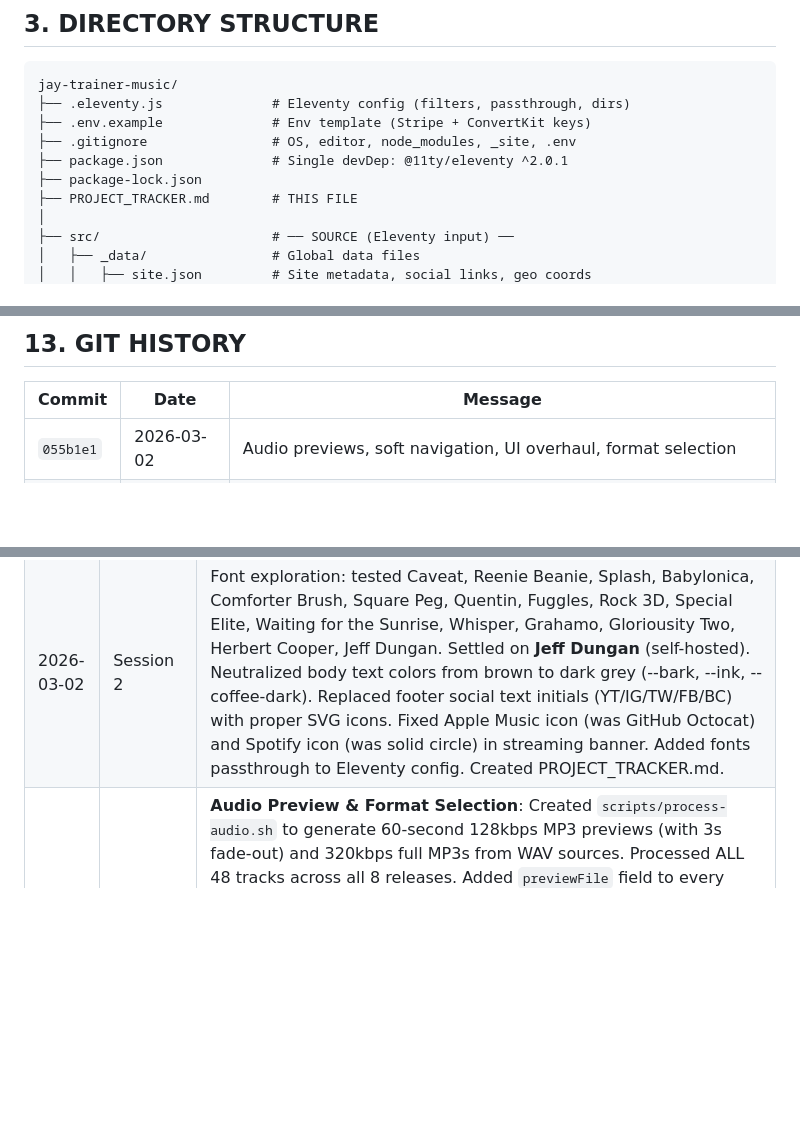
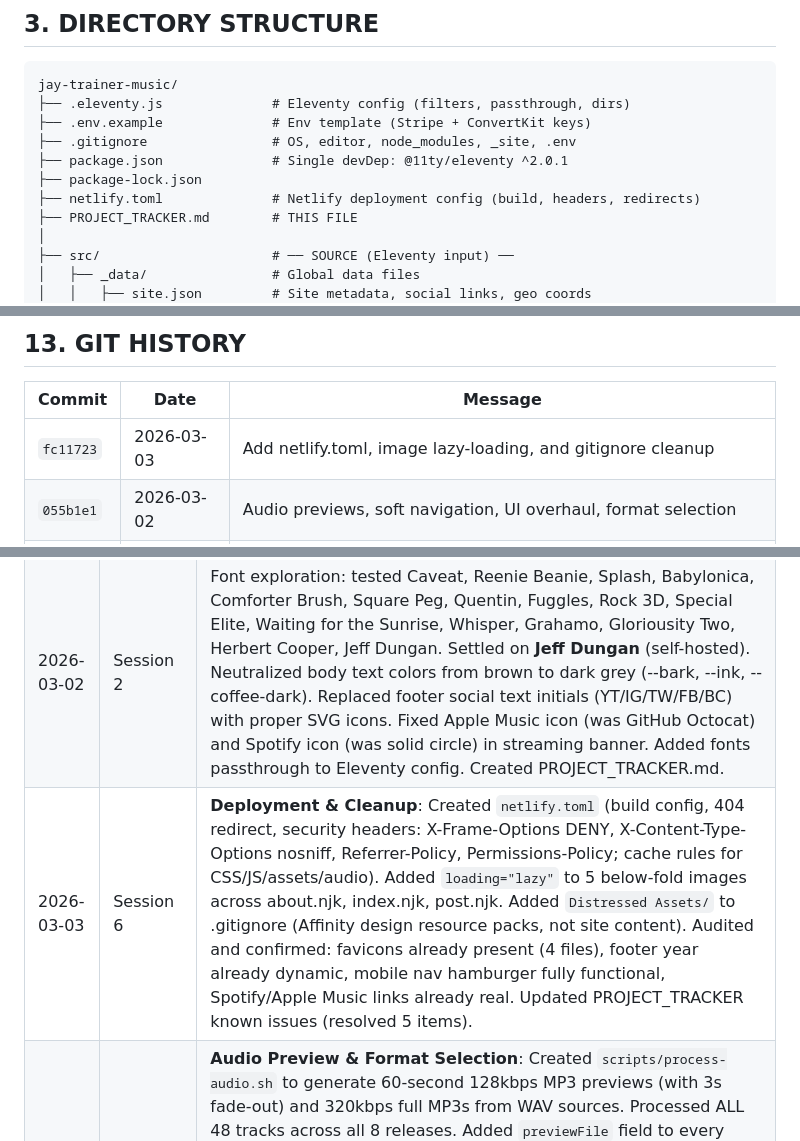
Before and after one commit to jtrainer357/jay-trainer-music, a Markdown page: PROJECT_TRACKER.md, 3 parts joined by grey strips. Drawn GitHub-style; blank space fills up the shorter version.

```diff
--- a/PROJECT_TRACKER.md
+++ b/PROJECT_TRACKER.md
@@ -50,6 +50,7 @@ jay-trainer-music/
 ├── .gitignore                # OS, editor, node_modules, _site, .env
 ├── package.json              # Single devDep: @11ty/eleventy ^2.0.1
 ├── package-lock.json
+├── netlify.toml              # Netlify deployment config (build, headers, redirects)
 ├── PROJECT_TRACKER.md        # THIS FILE
 │
 ├── src/                      # ── SOURCE (Eleventy input) ──
@@ -355,6 +356,7 @@ jay-trainer-music/
 
 | Commit | Date | Message |
 |---|---|---|
+| `fc11723` | 2026-03-03 | Add netlify.toml, image lazy-loading, and gitignore cleanup |
 | `055b1e1` | 2026-03-02 | Audio previews, soft navigation, UI overhaul, format selection |
 | `df6bbb6` | 2026-03-02 | Add distressed paper textures and real streaming platform links |
 | `802463d` | 2026-03-02 | Add favicons, mobile nav, dynamic footer year, and clean up dead links |
@@ -406,6 +408,7 @@ jay-trainer-music/
 |---|---|---|
 | 2026-03-02 | Session 1 | Full project audit. Created PROJECT_TRACKER.md. Set up auto-memory for session persistence. No code changes made. |
 | 2026-03-02 | Session 2 | Font exploration: tested Caveat, Reenie Beanie, Splash, Babylonica, Comforter Brush, Square Peg, Quentin, Fuggles, Rock 3D, Special Elite, Waiting for the Sunrise, Whisper, Grahamo, Gloriousity Two, Herbert Cooper, Jeff Dungan. Settled on **Jeff Dungan** (self-hosted). Neutralized body text colors from brown to dark grey (--bark, --ink, --coffee-dark). Replaced footer social text initials (YT/IG/TW/FB/BC) with proper SVG icons. Fixed Apple Music icon (was GitHub Octocat) and Spotify icon (was solid circle) in streaming banner. Added fonts passthrough to Eleventy config. Created PROJECT_TRACKER.md. |
+| 2026-03-03 | Session 6 | **Deployment & Cleanup**: Created `netlify.toml` (build config, 404 redirect, security headers: X-Frame-Options DENY, X-Content-Type-Options nosniff, Referrer-Policy, Permissions-Policy; cache rules for CSS/JS/assets/audio). Added `loading="lazy"` to 5 below-fold images across about.njk, index.njk, post.njk. Added `Distressed Assets/` to .gitignore (Affinity design resource packs, not site content). Audited and confirmed: favicons already present (4 files), footer year already dynamic, mobile nav hamburger fully functional, Spotify/Apple Music links already real. Updated PROJECT_TRACKER known issues (resolved 5 items). |
 | 2026-03-02 | Session 4-5 | **Audio Preview & Format Selection**: Created `scripts/process-audio.sh` to generate 60-second 128kbps MP3 previews (with 3s fade-out) and 320kbps full MP3s from WAV sources. Processed ALL 48 tracks across all 8 releases. Added `previewFile` field to every track in releases.json. Rewrote player.js with master playlist (all tracks across all releases), continuous playback, click-to-jump. Added format selector toggle (MP3/WAV) on album pages (always visible). Updated cart.js to store/display format and pass metadata to Stripe checkout. Updated .gitignore for Music/ and full audio dirs. **Soft Navigation (PJAX)**: Created `router.js` — intercepts internal link clicks, fetches pages via AJAX, swaps `<main>` content so the audio player never stops during navigation. **UI Overhaul**: Removed all Bandcamp buttons. Removed all button borders/outlines on primary buttons. Created `btn-secondary` (transparent + warm-tan outline, white text). Made Add To Cart always visible (removed stripePrice conditionals). Fixed header consistency on about/label pages (listing-header pattern). Stronger nav blur (40px). Widened album content area (860px). Updated about section image to "Figure in Misty Field". Subtle newsletter background. Various responsive and styling fixes across ~22 files. |
 
 ---
```
Also changed, not shown: other parts of PROJECT_TRACKER.md (+11 -11 lines).
